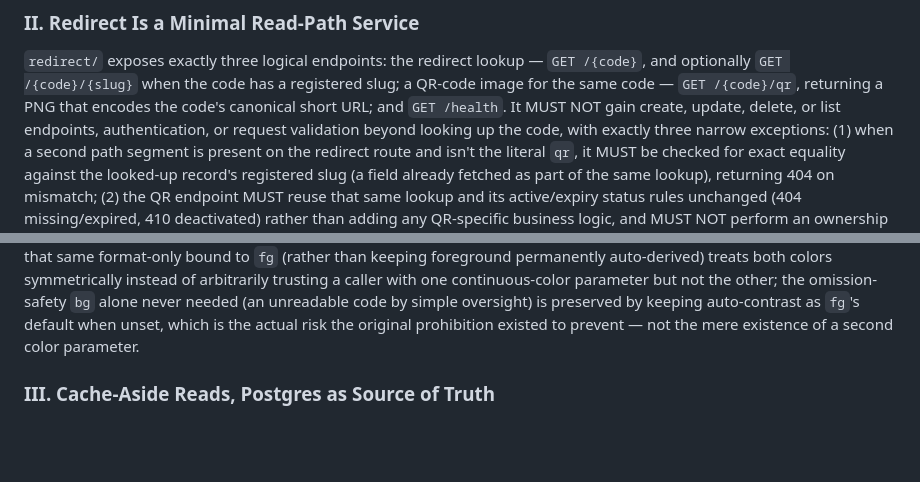
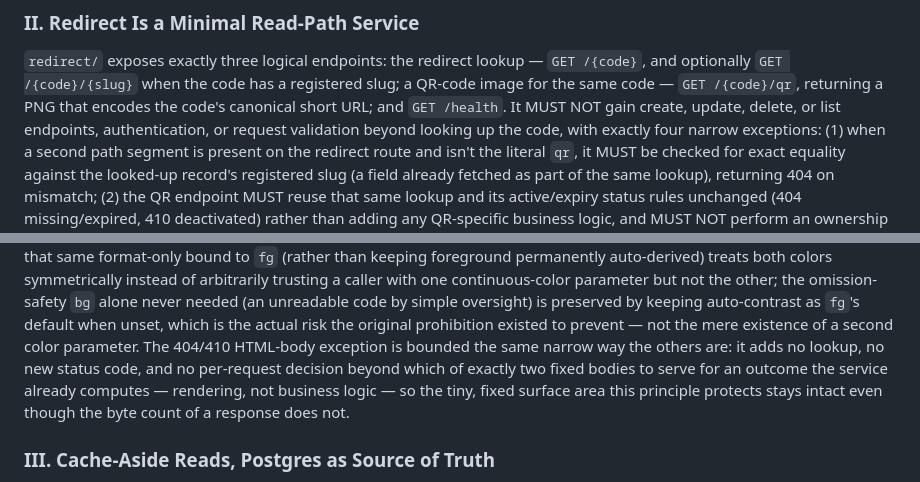
Before and after one commit to hserge/bl8, a Markdown page: .specify/memory/constitution.md, 2 parts joined by grey strips. GitHub-like rendering; blank space fills up the shorter version.

```diff
--- a/.specify/memory/constitution.md
+++ b/.specify/memory/constitution.md
@@ -147,7 +181,7 @@ and release on its own schedule, unconstrained by the slower-moving, feature-hea
 optionally `GET /{code}/{slug}` when the code has a registered slug; a QR-code image for
 the same code — `GET /{code}/qr`, returning a PNG that encodes the code's canonical short URL;
 and `GET /health`. It MUST NOT gain create, update, delete, or list endpoints, authentication,
-or request validation beyond looking up the code, with exactly three narrow exceptions: (1) when
+or request validation beyond looking up the code, with exactly four narrow exceptions: (1) when
 a second path segment is present on the redirect route and isn't the literal `qr`, it MUST be
 checked for exact equality against the looked-up record's registered slug (a field already
 fetched as part of the same lookup), returning 404 on mismatch; (2) the QR endpoint MUST reuse
@@ -197,7 +239,11 @@ colors symmetrically instead of arbitrarily trusting a caller with one continuou
 parameter but not the other; the omission-safety `bg` alone never needed (an unreadable code by
 simple oversight) is preserved by keeping auto-contrast as `fg`'s default when unset, which is
 the actual risk the original prohibition existed to prevent — not the mere existence of a second
-color parameter.
+color parameter. The 404/410 HTML-body exception is bounded the same narrow way the others are:
+it adds no lookup, no new status code, and no per-request decision beyond which of exactly two
+fixed bodies to serve for an outcome the service already computes — rendering, not business
+logic — so the tiny, fixed surface area this principle protects stays intact even though the
+byte count of a response does not.
 
 ### III. Cache-Aside Reads, Postgres as Source of Truth
 
```
Also changed, not shown: other parts of .specify/memory/constitution.md (+63 -8 lines).
